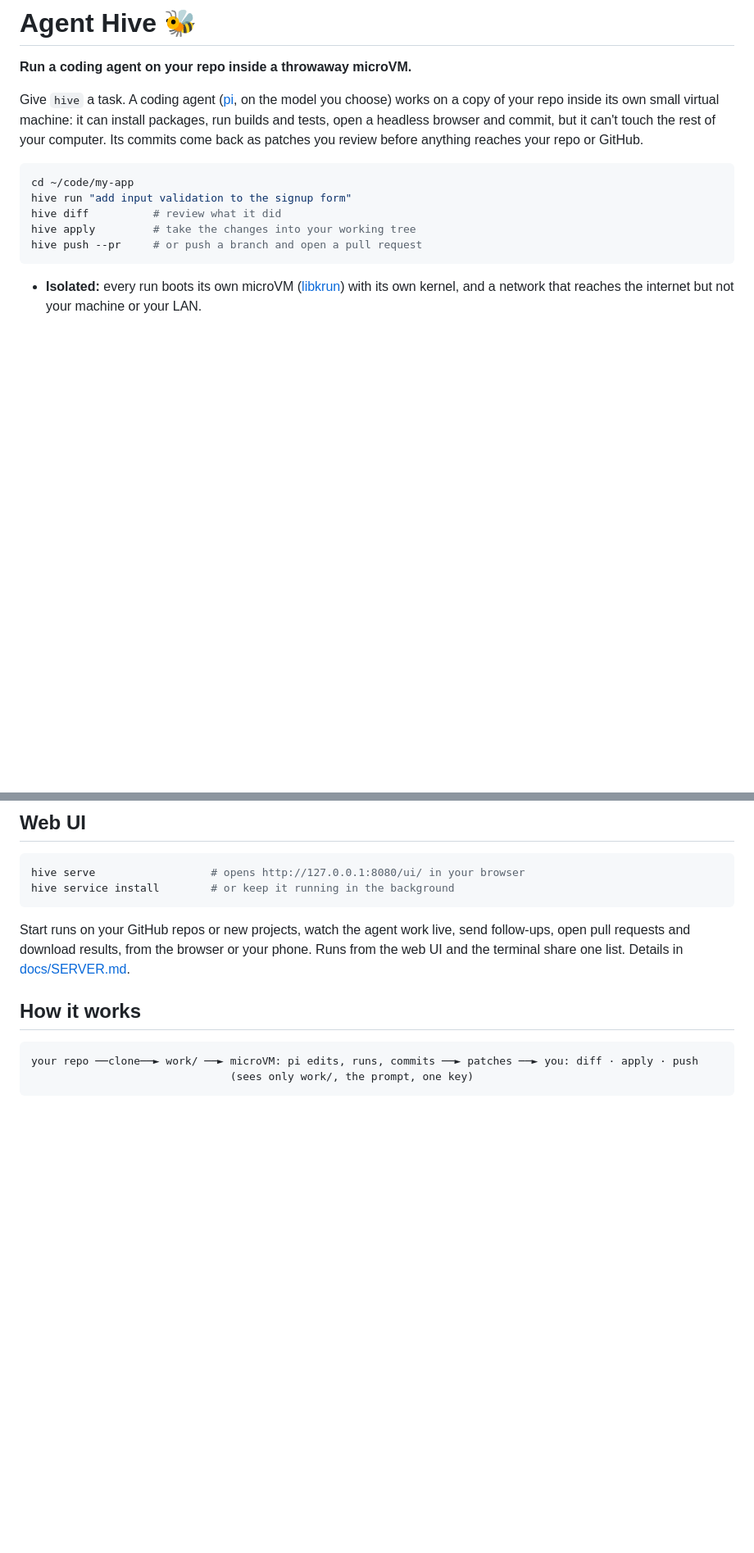
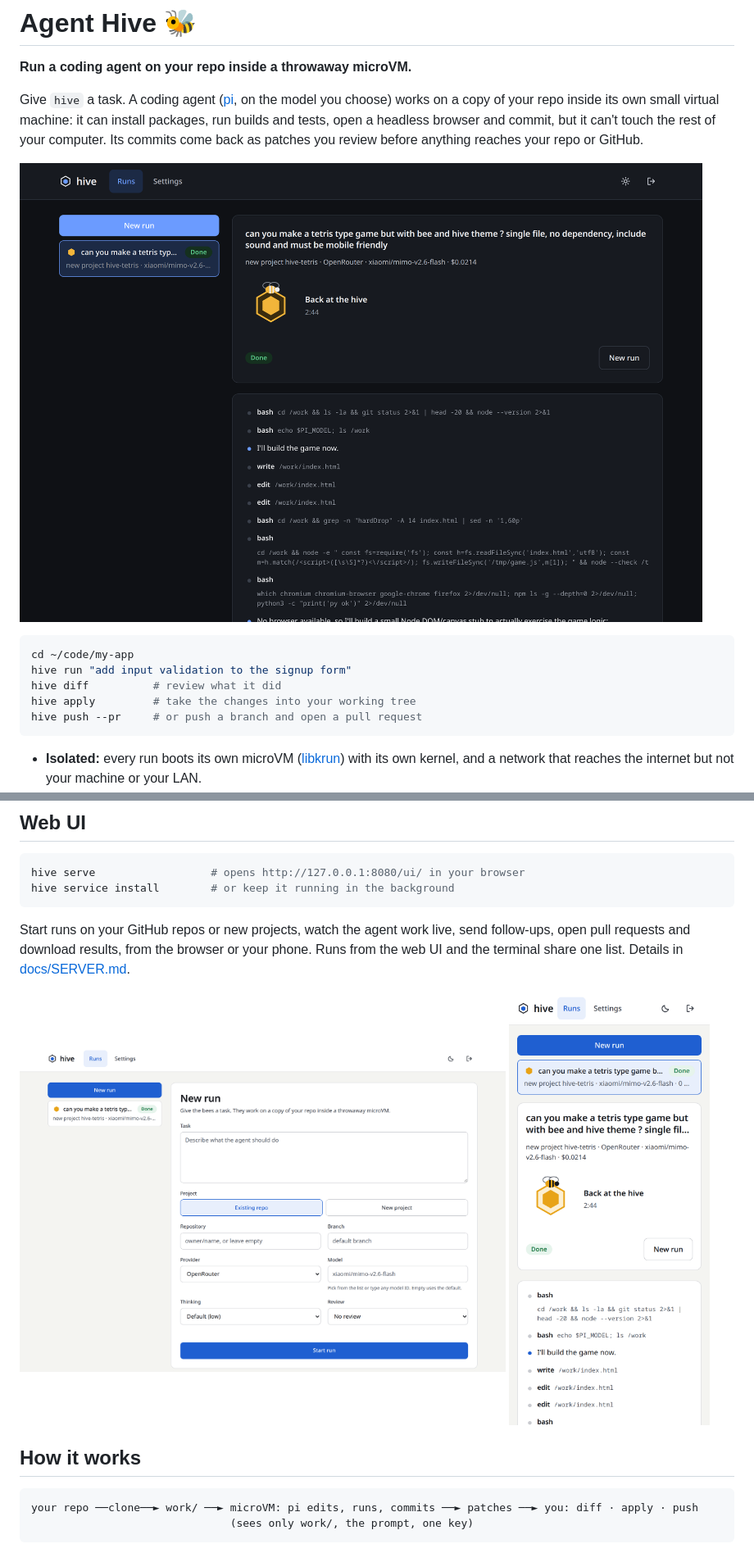
Before and after one commit to Old-GenS/agent-hive, a Markdown page: README.md, 2 parts joined by grey strips. Shown at 82% size. Drawn GitHub-style; pictures changed too: docs/images/mobile.png (added), docs/images/new-run.png (added), docs/images/run.png (added); blank space fills up the shorter version.

Commit message:
README: web UI screenshots
Co-Authored-By: Claude Opus 5.5 <noreply@anthropic.com>

````diff
--- a/README.md
+++ b/README.md
@@ -6,6 +6,8 @@ Give `hive` a task. A coding agent ([pi](https://pi.dev), on the model you choos
 of your repo inside its own small virtual machine: it can install packages, run builds and tests,
 open a headless browser and commit, but it can't touch the rest of your computer. Its commits come
 back as patches you review before anything reaches your repo or GitHub.
+
+![A finished run in the web UI: the task, the bee, and the agent's steps](docs/images/run.png)
 
 ```bash
 cd ~/code/my-app
@@ -114,6 +116,11 @@ Start runs on your GitHub repos or new projects, watch the agent work live, send
 pull requests and download results, from the browser or your phone. Runs from the web UI and the
 terminal share one list. Details in [docs/SERVER.md](docs/SERVER.md).
 
+<p>
+  <img src="docs/images/new-run.png" alt="Starting a new run: task, repo or new project, provider, model, thinking and review" width="68%">
+  <img src="docs/images/mobile.png" alt="A run on a phone" width="28%">
+</p>
+
 ## How it works
 
 ```
````
